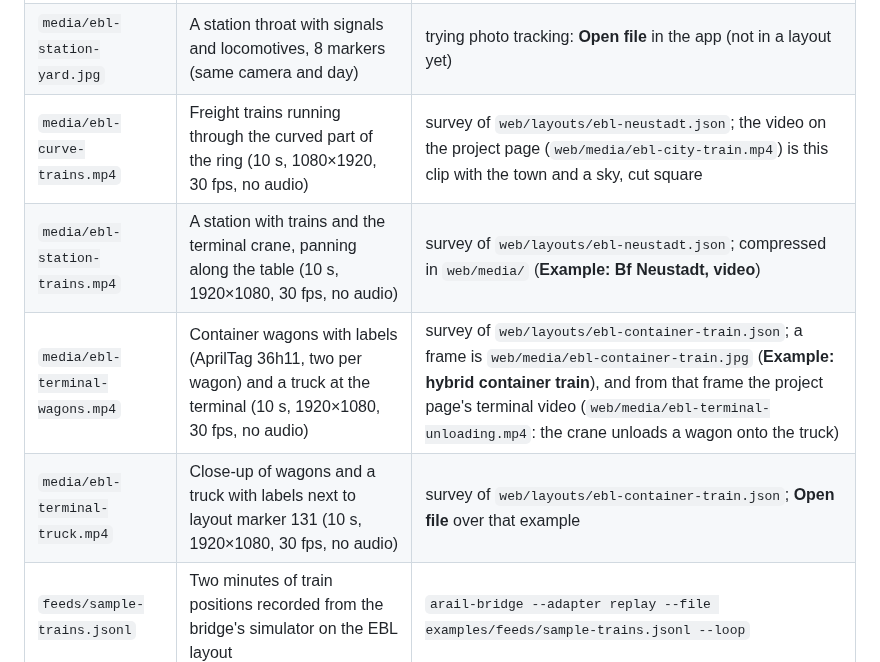
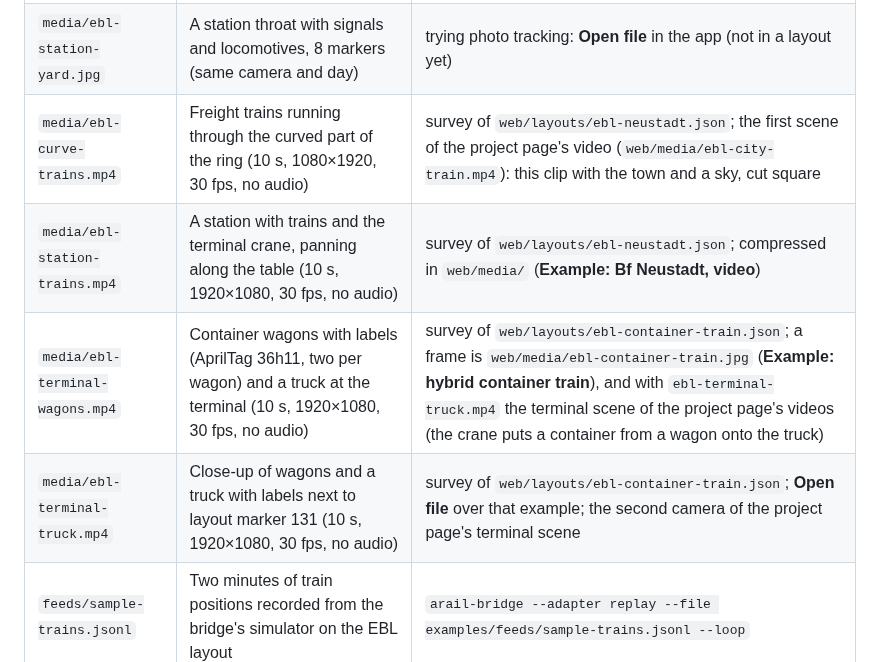
Before and after one commit to joernmht/ARail-EBL, a Markdown page: examples/README.md, the part around the change. GitHub-like rendering.

```diff
--- a/examples/README.md
+++ b/examples/README.md
@@ -8,10 +8,10 @@
 | `media/ebl-terminal-tracks.jpg` | Terminal tracks with container trains, 11 markers (same camera and day) | survey of `web/layouts/ebl-neustadt.json` |
 | `media/ebl-station-neustadt.jpg` | Bf Neustadt with its platforms and a freight train, 12 markers (same camera and day) | survey of `web/layouts/ebl-neustadt.json`; a 1600 px copy is `web/media/ebl-neustadt.jpg` (**Example: Bf Neustadt**) |
 | `media/ebl-station-yard.jpg` | A station throat with signals and locomotives, 8 markers (same camera and day) | trying photo tracking: **Open file** in the app (not in a layout yet) |
-| `media/ebl-curve-trains.mp4` | Freight trains running through the curved part of the ring (10 s, 1080×1920, 30 fps, no audio) | survey of `web/layouts/ebl-neustadt.json`; the video on the project page (`web/media/ebl-city-train.mp4`) is this clip with the town and a sky, cut square |
+| `media/ebl-curve-trains.mp4` | Freight trains running through the curved part of the ring (10 s, 1080×1920, 30 fps, no audio) | survey of `web/layouts/ebl-neustadt.json`; the first scene of the project page's video (`web/media/ebl-city-train.mp4`): this clip with the town and a sky, cut square |
 | `media/ebl-station-trains.mp4` | A station with trains and the terminal crane, panning along the table (10 s, 1920×1080, 30 fps, no audio) | survey of `web/layouts/ebl-neustadt.json`; compressed in `web/media/` (**Example: Bf Neustadt, video**) |
-| `media/ebl-terminal-wagons.mp4` | Container wagons with labels (AprilTag 36h11, two per wagon) and a truck at the terminal (10 s, 1920×1080, 30 fps, no audio) | survey of `web/layouts/ebl-container-train.json`; a frame is `web/media/ebl-container-train.jpg` (**Example: hybrid container train**), and from that frame the project page's terminal video (`web/media/ebl-terminal-unloading.mp4`: the crane unloads a wagon onto the truck) |
-| `media/ebl-terminal-truck.mp4` | Close-up of wagons and a truck with labels next to layout marker 131 (10 s, 1920×1080, 30 fps, no audio) | survey of `web/layouts/ebl-container-train.json`; **Open file** over that example |
+| `media/ebl-terminal-wagons.mp4` | Container wagons with labels (AprilTag 36h11, two per wagon) and a truck at the terminal (10 s, 1920×1080, 30 fps, no audio) | survey of `web/layouts/ebl-container-train.json`; a frame is `web/media/ebl-container-train.jpg` (**Example: hybrid container train**), and with `ebl-terminal-truck.mp4` the terminal scene of the project page's videos (the crane puts a container from a wagon onto the truck) |
+| `media/ebl-terminal-truck.mp4` | Close-up of wagons and a truck with labels next to layout marker 131 (10 s, 1920×1080, 30 fps, no audio) | survey of `web/layouts/ebl-container-train.json`; **Open file** over that example; the second camera of the project page's terminal scene |
 | `feeds/sample-trains.jsonl` | Two minutes of train positions recorded from the bridge's simulator on the EBL layout | `arail-bridge --adapter replay --file examples/feeds/sample-trains.jsonl --loop` |
 
 In the video, the camera often points at parts of the layout without markers; tracking then pauses. More markers across the layout avoid this (see [Setting up a lab](../docs/lab-setup.md#placing-markers)).
```
Also changed, not shown: CHANGELOG.md (+3 -3 lines), web/media/ebl-city-train.jpg, web/media/ebl-terminal-unloading.jpg, 5 other files.
